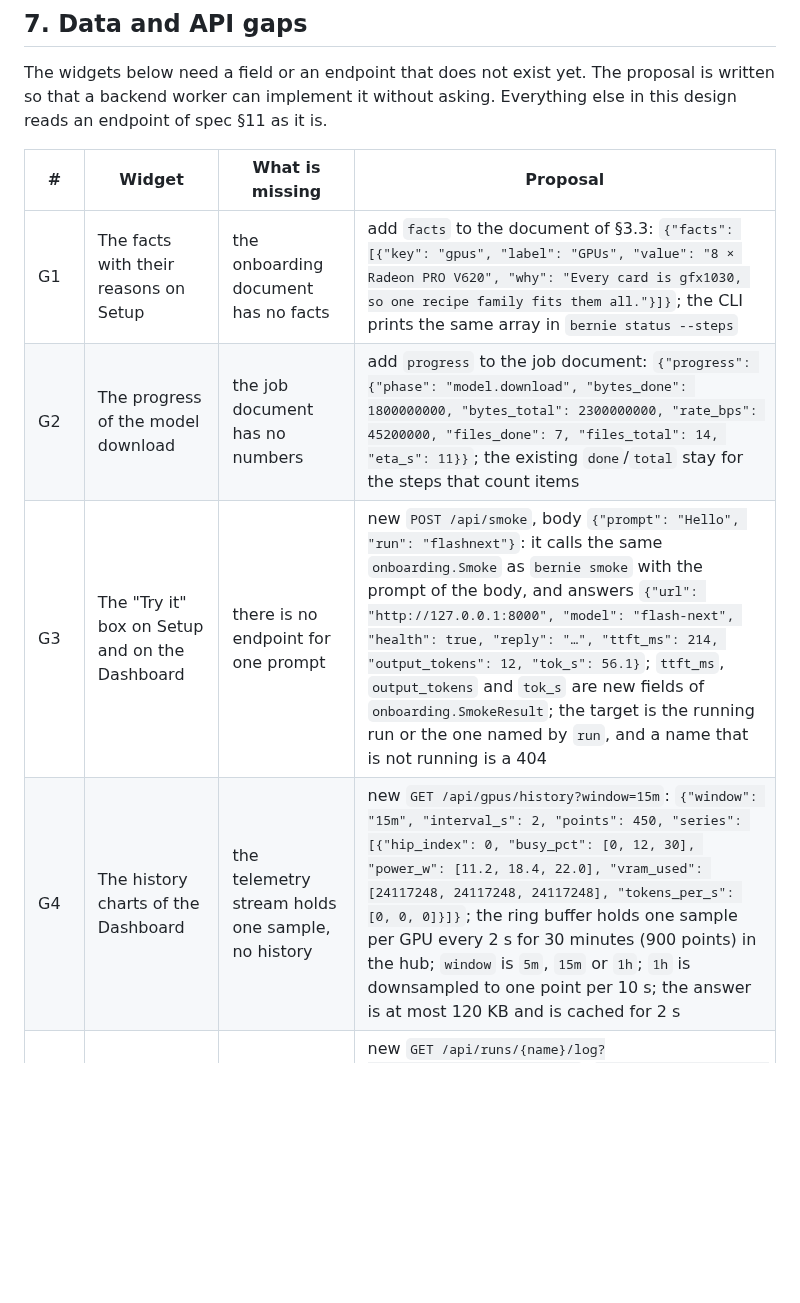
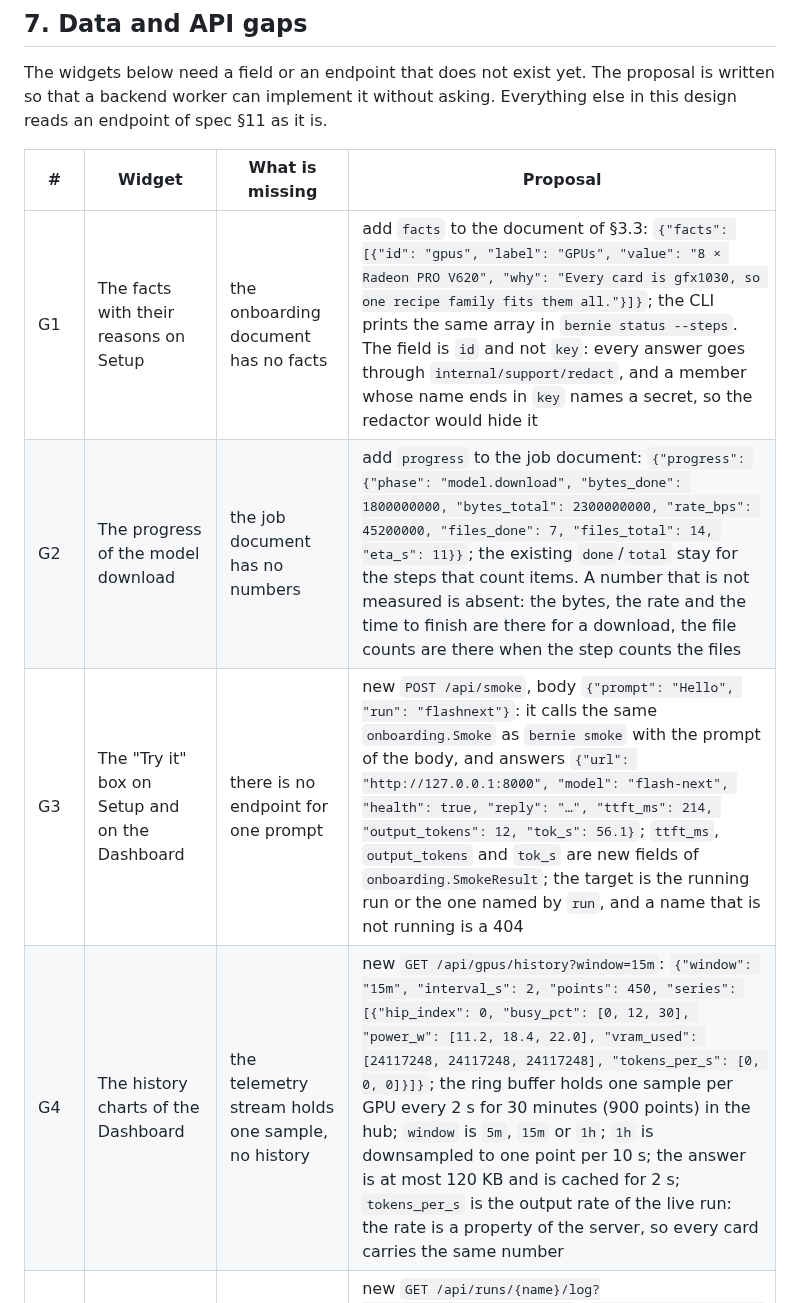
Before and after one commit to opengfx1030/bernie, a Markdown page: docs/design-dashboard.md, the part around the change. Drawn GitHub-style; blank space fills up the shorter version.

Commit message:
docs: name the fact field id and the token rate of the history
Co-Authored-By: Claude <noreply@anthropic.com>

```diff
--- a/docs/design-dashboard.md
+++ b/docs/design-dashboard.md
@@ -320,10 +320,10 @@ is.
 
 | # | Widget | What is missing | Proposal |
 |---|---|---|---|
-| G1 | The facts with their reasons on Setup | the onboarding document has no facts | add `facts` to the document of §3.3: `{"facts": [{"key": "gpus", "label": "GPUs", "value": "8 × Radeon PRO V620", "why": "Every card is gfx1030, so one recipe family fits them all."}]}`; the CLI prints the same array in `bernie status --steps` |
-| G2 | The progress of the model download | the job document has no numbers | add `progress` to the job document: `{"progress": {"phase": "model.download", "bytes_done": 1800000000, "bytes_total": 2300000000, "rate_bps": 45200000, "files_done": 7, "files_total": 14, "eta_s": 11}}`; the existing `done`/`total` stay for the steps that count items |
+| G1 | The facts with their reasons on Setup | the onboarding document has no facts | add `facts` to the document of §3.3: `{"facts": [{"id": "gpus", "label": "GPUs", "value": "8 × Radeon PRO V620", "why": "Every card is gfx1030, so one recipe family fits them all."}]}`; the CLI prints the same array in `bernie status --steps`. The field is `id` and not `key`: every answer goes through `internal/support/redact`, and a member whose name ends in `key` names a secret, so the redactor would hide it |
+| G2 | The progress of the model download | the job document has no numbers | add `progress` to the job document: `{"progress": {"phase": "model.download", "bytes_done": 1800000000, "bytes_total": 2300000000, "rate_bps": 45200000, "files_done": 7, "files_total": 14, "eta_s": 11}}`; the existing `done`/`total` stay for the steps that count items. A number that is not measured is absent: the bytes, the rate and the time to finish are there for a download, the file counts are there when the step counts the files |
 | G3 | The "Try it" box on Setup and on the Dashboard | there is no endpoint for one prompt | new `POST /api/smoke`, body `{"prompt": "Hello", "run": "flashnext"}`: it calls the same `onboarding.Smoke` as `bernie smoke` with the prompt of the body, and answers `{"url": "http://127.0.0.1:8000", "model": "flash-next", "health": true, "reply": "…", "ttft_ms": 214, "output_tokens": 12, "tok_s": 56.1}`; `ttft_ms`, `output_tokens` and `tok_s` are new fields of `onboarding.SmokeResult`; the target is the running run or the one named by `run`, and a name that is not running is a 404 |
-| G4 | The history charts of the Dashboard | the telemetry stream holds one sample, no history | new `GET /api/gpus/history?window=15m`: `{"window": "15m", "interval_s": 2, "points": 450, "series": [{"hip_index": 0, "busy_pct": [0, 12, 30], "power_w": [11.2, 18.4, 22.0], "vram_used": [24117248, 24117248, 24117248], "tokens_per_s": [0, 0, 0]}]}`; the ring buffer holds one sample per GPU every 2 s for 30 minutes (900 points) in the hub; `window` is `5m`, `15m` or `1h`; `1h` is downsampled to one point per 10 s; the answer is at most 120 KB and is cached for 2 s |
+| G4 | The history charts of the Dashboard | the telemetry stream holds one sample, no history | new `GET /api/gpus/history?window=15m`: `{"window": "15m", "interval_s": 2, "points": 450, "series": [{"hip_index": 0, "busy_pct": [0, 12, 30], "power_w": [11.2, 18.4, 22.0], "vram_used": [24117248, 24117248, 24117248], "tokens_per_s": [0, 0, 0]}]}`; the ring buffer holds one sample per GPU every 2 s for 30 minutes (900 points) in the hub; `window` is `5m`, `15m` or `1h`; `1h` is downsampled to one point per 10 s; the answer is at most 120 KB and is cached for 2 s; `tokens_per_s` is the output rate of the live run: the rate is a property of the server, so every card carries the same number |
 | G5 | The log viewer with levels and a search | the log stream sends plain lines | new `GET /api/runs/{name}/log?tail=2000&level=error&q=oom`: `{"name": "flashnext", "state": "exited", "total_lines": 8123, "truncated": false, "lines": [{"no": 4211, "level": "error", "text": "…"}]}`; `level` is `all`, `error`, `warn` or `info`; `q` is a case-insensitive substring; the lines are the tail of the log, newest last |
 | G6 | The findings of the log doctor for one run | the findings only ride on `ps --json` for an exited run | new `GET /api/runs/{name}/findings`: `{"name": "flashnext", "matches": [{"id": "memory.kv-too-small", "severity": "error", "cause": "…", "fix": "bernie up flashnext --set args.max-model-len=16384", "doc": "…", "line": "…", "line_no": 82}]}`; it is the scan of `doctor --run`, so the same rules and the same exit code apply |
 | G7 | The live progress of a benchmark | `POST /api/bench` runs to the end and answers the result | new `POST /api/bench/run` with the same body as `POST /api/bench`: it answers `202` and `{"id": "b-7f3a"}`; new `GET /api/bench/{id}` answers `{"id": "b-7f3a", "status": "running", "phase": "cell 2 of 6: 1k at concurrency 4", "done": 2, "total": 6, "result_id": ""}`; new `GET /api/bench/{id}/events` is a server-sent stream with `progress`, `log` and `done` or `failed` events; the old `POST /api/bench` stays as it is |
```
